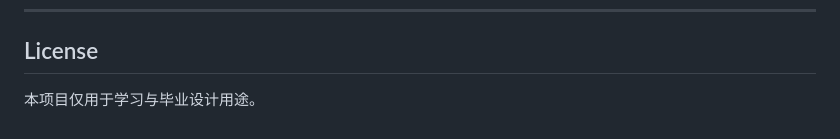
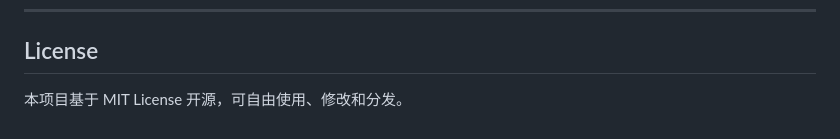
Before and after one commit to xiaoshizhen/second-hand-mall-miniprogram, a Markdown page: README.md, the part around one of its changes. Drawn GitHub-style.

Commit message:
docs: 移除毕业论文相关表述，改为 MIT License 说明

```diff
--- a/README.md
+++ b/README.md
@@ -227,4 +226,4 @@ mvn spring-boot:run
 
 ## License
 
-本项目仅用于学习与毕业设计用途。
+本项目基于 MIT License 开源，可自由使用、修改和分发。
```
Also changed, not shown: other parts of README.md (+0 -1 lines).
